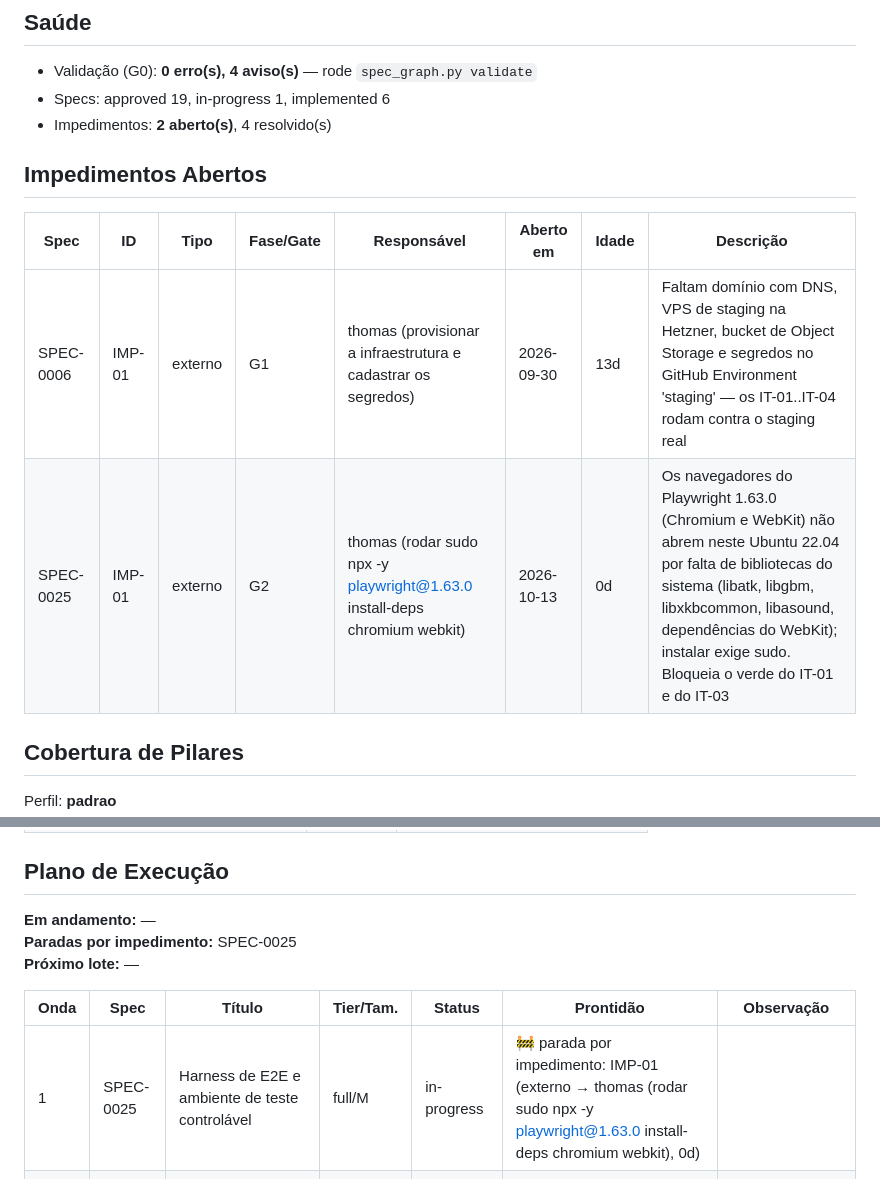
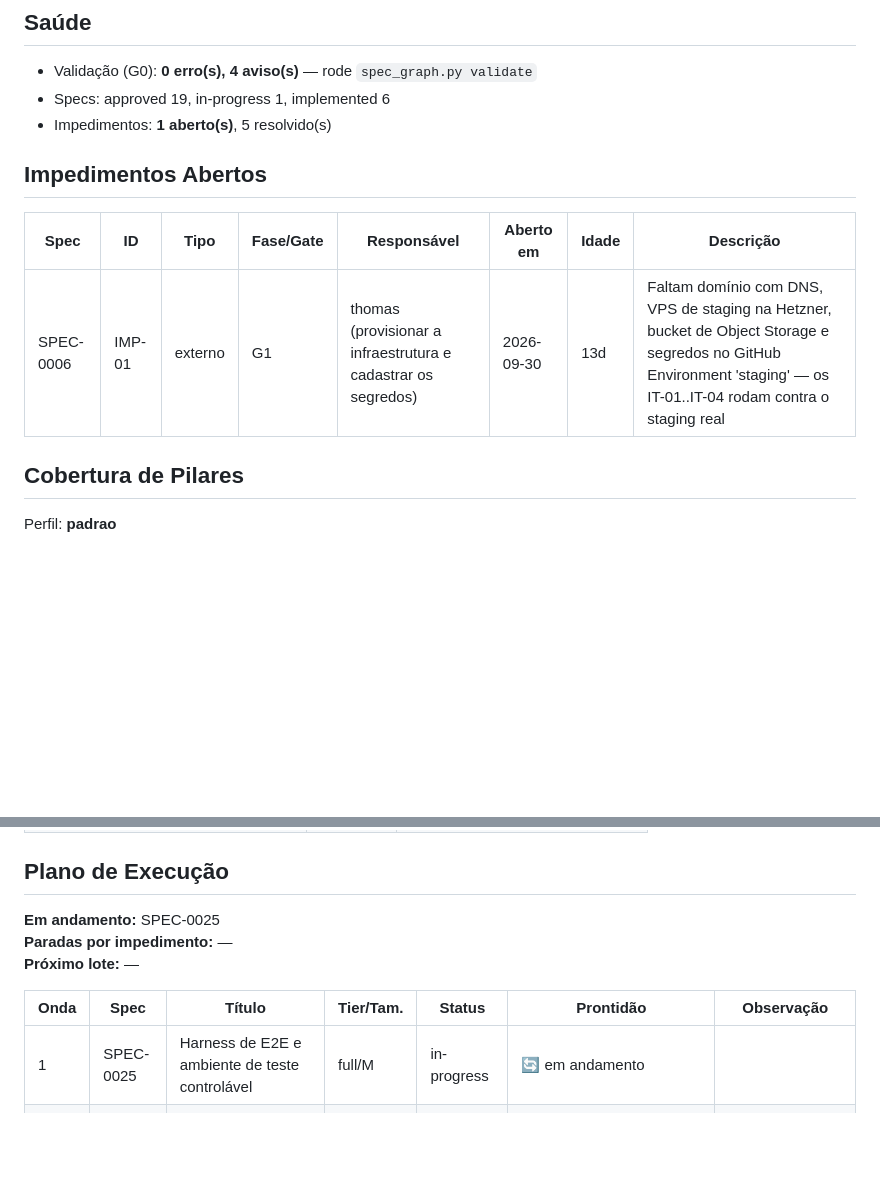
Before and after one commit to thomasravache/juker, a Markdown page: docs/specs/INDEX.md, 2 parts joined by grey strips. GitHub-like rendering; blank space fills up the shorter version.

Commit message:
docs(specs): resolve SPEC-0025 IMP-01 (browser system libraries)
Refs: SPEC-0025

Co-Authored-By: Claude Opus 5.5 <noreply@anthropic.com>
Claude-Session: https://claude.ai/code/session_01GkiqU5oCAUwPjtexmPwZqa

```diff
--- a/docs/specs/INDEX.md
+++ b/docs/specs/INDEX.md
@@ -6,14 +6,13 @@
 
 - Validação (G0): **0 erro(s), 4 aviso(s)** — rode `spec_graph.py validate`
 - Specs: approved 19, in-progress 1, implemented 6
-- Impedimentos: **2 aberto(s)**, 4 resolvido(s)
+- Impedimentos: **1 aberto(s)**, 5 resolvido(s)
 
 ## Impedimentos Abertos
 
 | Spec | ID | Tipo | Fase/Gate | Responsável | Aberto em | Idade | Descrição |
 |---|---|---|---|---|---|---|---|
 | SPEC-0006 | IMP-01 | externo | G1 | thomas (provisionar a infraestrutura e cadastrar os segredos) | 2026-09-30 | 13d | Faltam domínio com DNS, VPS de staging na Hetzner, bucket de Object Storage e segredos no GitHub Environment 'staging' — os IT-01..IT-04 rodam contra o staging real |
-| SPEC-0025 | IMP-01 | externo | G2 | thomas (rodar sudo npx -y playwright@1.63.0 install-deps chromium webkit) | 2026-10-13 | 0d | Os navegadores do Playwright 1.63.0 (Chromium e WebKit) não abrem neste Ubuntu 22.04 por falta de bibliotecas do sistema (libatk, libgbm, libxkbcommon, libasound, dependências do WebKit); instalar exige sudo. Bloqueia o verde do IT-01 e do IT-03 |
 
 ## Cobertura de Pilares
 
@@ -36,13 +35,13 @@ Perfil: **padrao**
 
 ## Plano de Execução
 
-**Em andamento:** —
-**Paradas por impedimento:** SPEC-0025
+**Em andamento:** SPEC-0025
+**Paradas por impedimento:** —
 **Próximo lote:** —
 
 | Onda | Spec | Título | Tier/Tam. | Status | Prontidão | Observação |
 |---|---|---|---|---|---|---|
-| 1 | SPEC-0025 | Harness de E2E e ambiente de teste controlável | full/M | in-progress | 🚧 parada por impedimento: IMP-01 (externo → thomas (rodar sudo npx -y playwright@1.63.0 install-deps chromium webkit), 0d) |  |
+| 1 | SPEC-0025 | Harness de E2E e ambiente de teste controlável | full/M | in-progress | 🔄 em andamento |  |
 | 1 | SPEC-0006 | Ambientes, IaC, segredos, migrations e backup | full/M | approved | ⛔ impedimento IMP-01 (externo → thomas (provisionar a infraestrutura e cadastrar os segredos), 13d) |  |
 | 2 | SPEC-0005 | Pipeline de CI | full/M | approved | ⛔ aguarda implementação de SPEC-0025 |  |
 | 3 | SPEC-0007 | Walking skeleton: página do bar e TV tocando | full/M | approved | ⛔ aguarda implementação de SPEC-0005; aguarda implementação de SPEC-0025 |  |
```
Also changed, not shown: docs/specs/SPEC-0025-harness-de-e2e-e-ambiente-de-teste-controlavel.md (+1 -1 lines).
